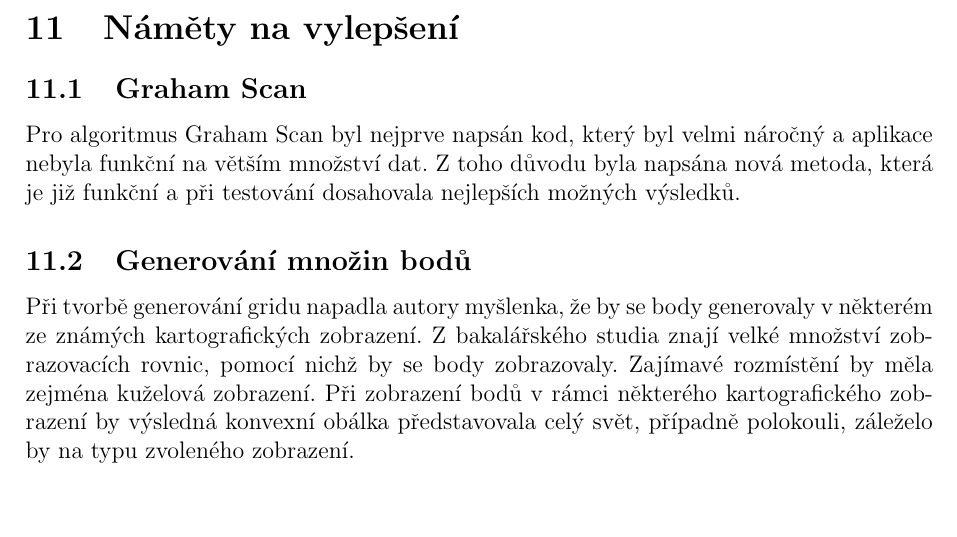
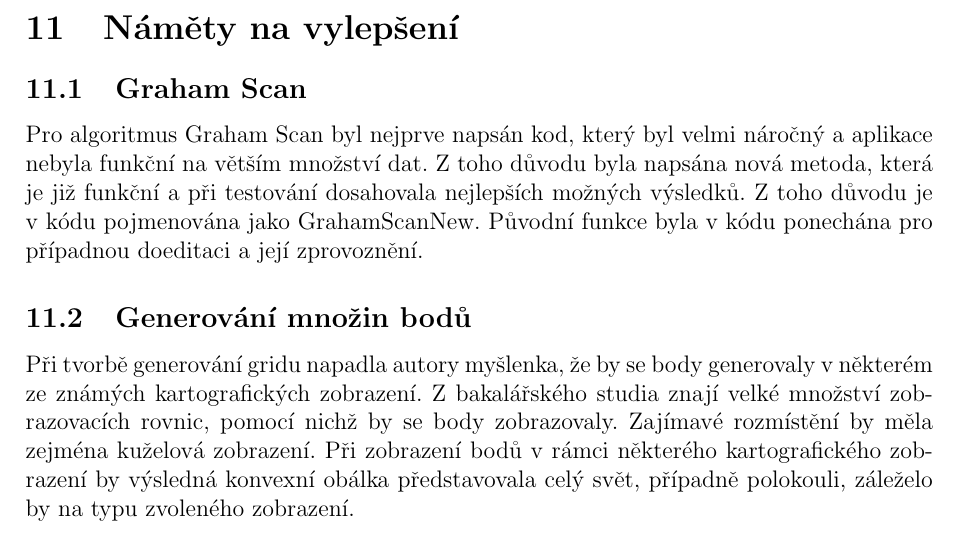
Before and after one commit to petrapasovska/ADKG, a LaTeX document (U2/TZ/tz.tex): part of page 34 of 36, cut so that both start at the same text. The pictures show the PDF file U2/TZ/tz.pdf that the author committed with the source.

Commit message:
fixedWarnings_details

```diff
--- a/U2/TZ/tz.tex
+++ b/U2/TZ/tz.tex
@@ -786,14 +786,14 @@ Součástí úlohy bylo i testování doby výpočtu jednotlivých konvexních o
 
 \section{Náměty na vylepšení}
 \subsection{Graham Scan}
-Pro algoritmus Graham Scan byl nejprve napsán kod, který byl velmi náročný a aplikace nebyla funkční na větším množství dat. Z toho důvodu byla napsána nová metoda, která je již funkční a při testování dosahovala nejlepších možných výsledků.
+Pro algoritmus Graham Scan byl nejprve napsán kod, který byl velmi náročný a aplikace nebyla funkční na větším množství dat. Z toho důvodu byla napsána nová metoda, která je již funkční a při testování dosahovala nejlepších možných výsledků. Z toho důvodu je v kódu pojmenována jako GrahamScanNew. Původní funkce byla v kódu ponechána pro případnou doeditaci a její zprovoznění.
 
 \subsection{Generování množin bodů}
 Při tvorbě generování gridu napadla autory myšlenka, že by se body generovaly v některém ze známých kartografických zobrazení. Z bakalářského studia znají velké množství zobrazovacích rovnic, pomocí nichž by se body zobrazovaly. Zajímavé rozmístění by měla zejména kuželová zobrazení. Při zobrazení bodů v rámci některého kartografického zobrazení by výsledná konvexní obálka představovala celý svět, případně polokouli, záleželo by na typu zvoleného zobrazení.
 
 \subsection{Testování algoritmů}
-V rámci této úlohy bylo provedeno několik testování nad odlišným množstvím bodů a na jejich odlišném zobrazení. Časově bylo testování poměrně náročné, za úvahu jistě stojí popřemýšlení, zda by nebylo výhodnější vytvořit takovou funkci, která by pro předem definované tvary a množství bodů sama provedla testování. Zároveň obsahuje platforma Qt i knihovnu grafů, časová úspora by tedy byla velmi výrazná.\\
-\\
+V rámci této úlohy bylo provedeno několik testování nad odlišným množstvím bodů a na jejich odlišném zobrazení. Časově bylo testování poměrně náročné, za úvahu jistě stojí popřemýšlení, zda by nebylo výhodnější vytvořit takovou funkci, která by pro předem definované tvary a množství bodů sama provedla testování. Zároveň obsahuje platforma Qt i knihovnu grafů, časová úspora by tedy byla velmi výrazná.
+
 
 \subsection{Tvorba tabulek v LaTeXu}
 V rámci dokumentace bylo i prezentování výsledných měření prostřednictvým tabulek. V původních tabulkách byl ještě sloupec, který označoval typy množin (kruh, grid, random). Bohužel s tímto sloupcem byla tabulka oříznutá a přes veškerou snahu se autorům nepodařilo nalézt řešení, jakým způsobem tabulku posunout vlevo. Z toho důvodu byl tento sloupec odstraněn a tabulky byly popsány v záhlaví podkapitoly. S tímto řešením nejsou autoři zcela spokojeni, tabulky nejsou dostatečně přehledné.
```
Also changed, not shown: U2/TZ/tz.pdf, 7 other files.
